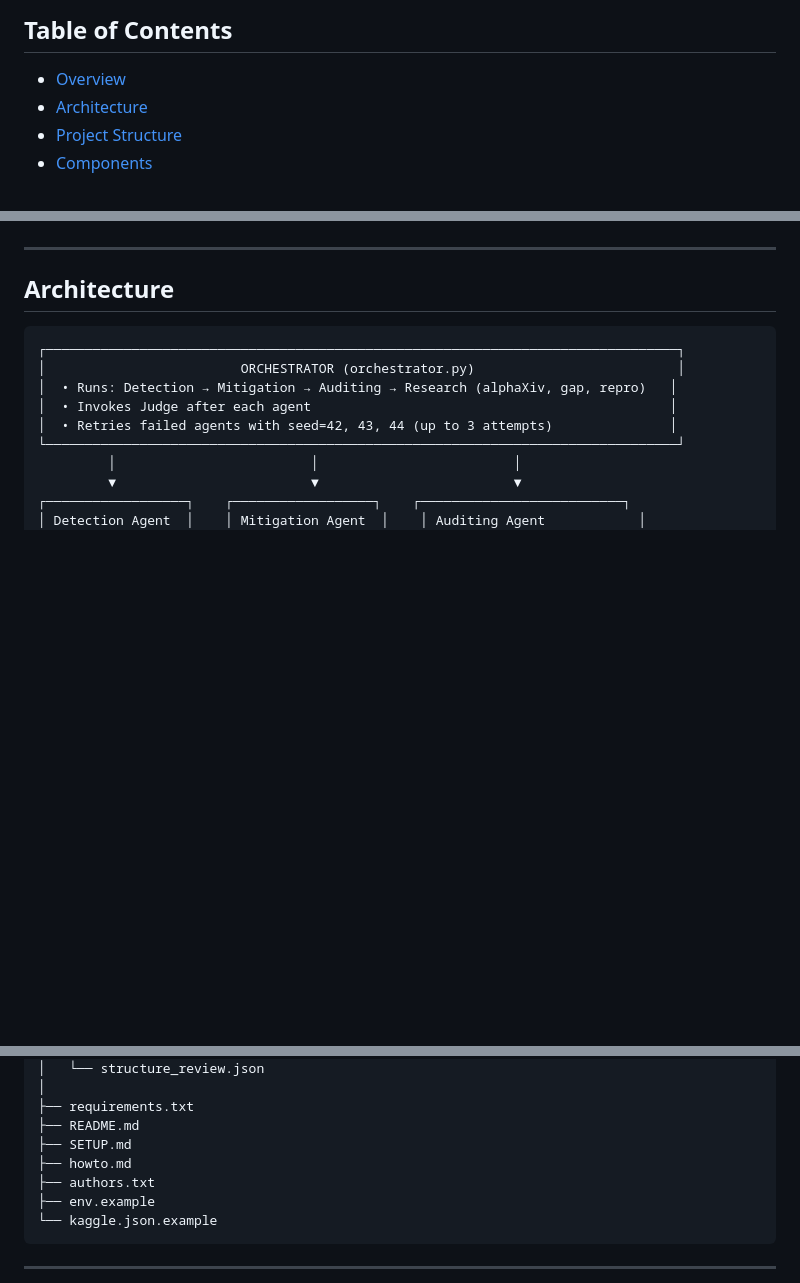
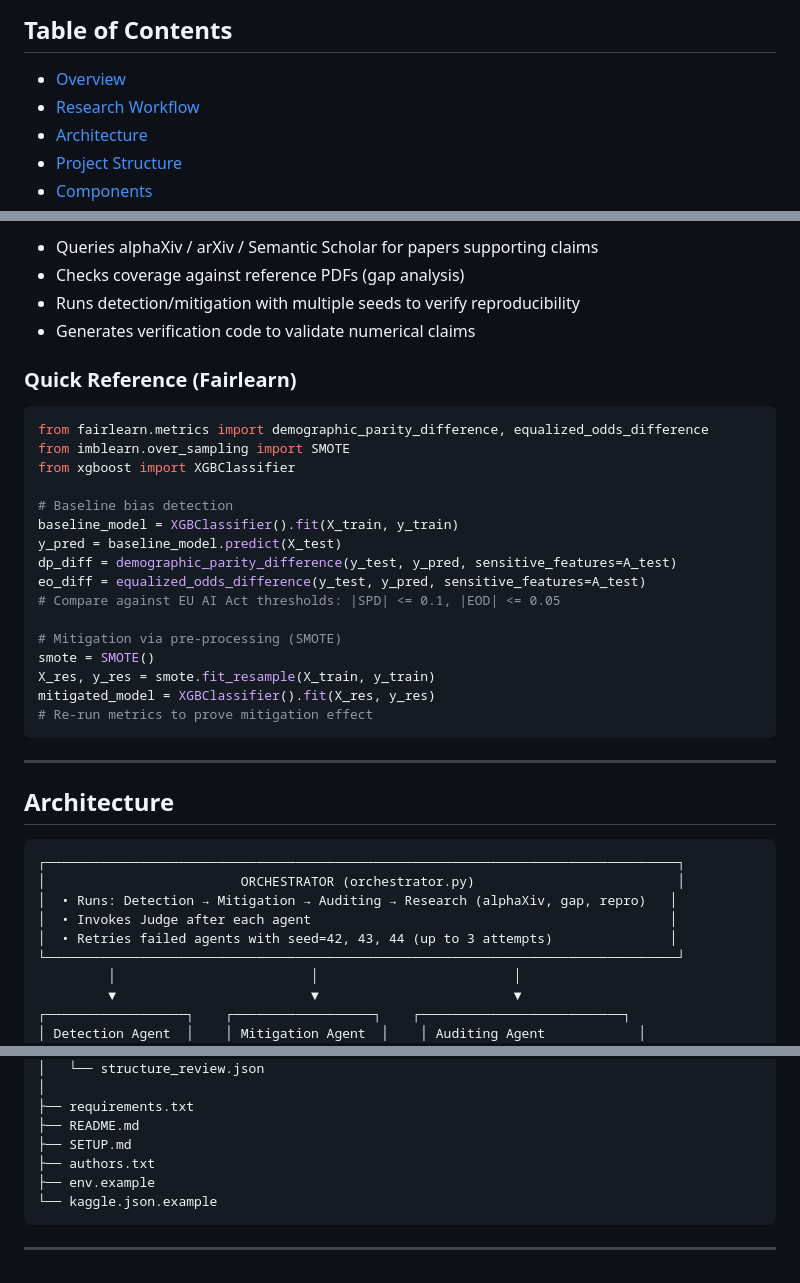
Before and after one commit to MikuMikuMe/Autonomous-Research-System, a Markdown page: README.md, 3 parts joined by grey strips. GitHub-like rendering; blank space fills up the shorter version.

````diff
--- a/README.md
+++ b/README.md
@@ -7,6 +7,7 @@ A unified agentic pipeline for bias detection, mitigation, and auditing in finan
 ## Table of Contents
 
 - [Overview](#overview)
+- [Research Workflow](#research-workflow)
 - [Architecture](#architecture)
 - [Project Structure](#project-structure)
 - [Components](#components)
@@ -35,3 +80,28 @@ After each agent runs, the **Judge** evaluates its output. If the Judge fails an
+- Queries alphaXiv / arXiv / Semantic Scholar for papers supporting claims
+- Checks coverage against reference PDFs (gap analysis)
+- Runs detection/mitigation with multiple seeds to verify reproducibility
+- Generates verification code to validate numerical claims
+
+### Quick Reference (Fairlearn)
+
+```python
+from fairlearn.metrics import demographic_parity_difference, equalized_odds_difference
+from imblearn.over_sampling import SMOTE
+from xgboost import XGBClassifier
+
+# Baseline bias detection
+baseline_model = XGBClassifier().fit(X_train, y_train)
+y_pred = baseline_model.predict(X_test)
+dp_diff = demographic_parity_difference(y_test, y_pred, sensitive_features=A_test)
+eo_diff = equalized_odds_difference(y_test, y_pred, sensitive_features=A_test)
+# Compare against EU AI Act thresholds: |SPD| <= 0.1, |EOD| <= 0.05
+
+# Mitigation via pre-processing (SMOTE)
+smote = SMOTE()
+X_res, y_res = smote.fit_resample(X_train, y_train)
+mitigated_model = XGBClassifier().fit(X_res, y_res)
+# Re-run metrics to prove mitigation effect
+```
 
 ---
 
@@ -151,7 +221,6 @@ QMIND-Agent/
 ├── requirements.txt
 ├── README.md
 ├── SETUP.md
-├── howto.md
 ├── authors.txt
 ├── env.example
 └── kaggle.json.example
````
Also changed, not shown: other parts of README.md (+46 -2 lines), howto.md (deleted, +0 -92 lines).
